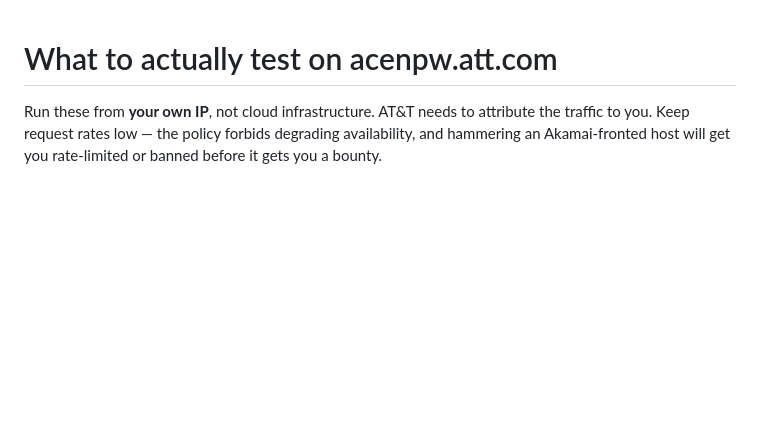
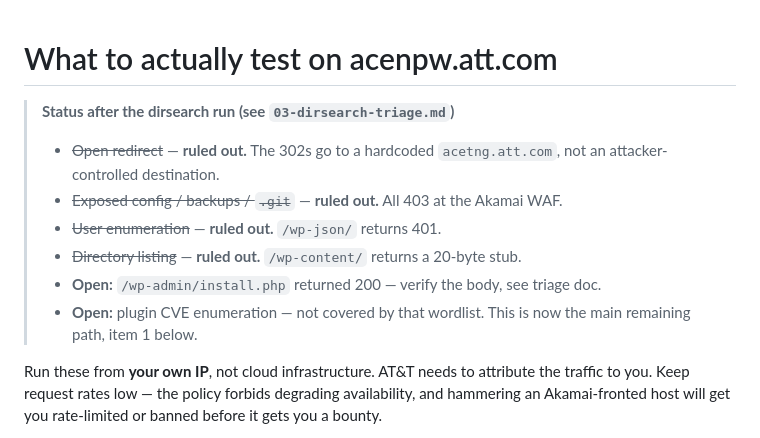
Before and after one commit to Khaled-mohamed5/Cryptography, a Markdown page: security-research/att/01-testing-checklist.md, the part around the change. Rendered like a GitHub page; blank space fills up the shorter version.

```diff
--- a/security-research/att/01-testing-checklist.md
+++ b/security-research/att/01-testing-checklist.md
@@ -1,4 +1,15 @@
 # What to actually test on acenpw.att.com
+
+> **Status after the dirsearch run (see `03-dirsearch-triage.md`)**
+>
+> - ~~Open redirect~~ — **ruled out.** The 302s go to a hardcoded `acetng.att.com`,
+>   not an attacker-controlled destination.
+> - ~~Exposed config / backups / `.git`~~ — **ruled out.** All 403 at the Akamai WAF.
+> - ~~User enumeration~~ — **ruled out.** `/wp-json/` returns 401.
+> - ~~Directory listing~~ — **ruled out.** `/wp-content/` returns a 20-byte stub.
+> - **Open:** `/wp-admin/install.php` returned 200 — verify the body, see triage doc.
+> - **Open:** plugin CVE enumeration — not covered by that wordlist. This is now the
+>   main remaining path, item 1 below.
 
 Run these from **your own IP**, not cloud infrastructure. AT&T needs to attribute the
 traffic to you. Keep request rates low — the policy forbids degrading availability, and
```
Also changed, not shown: security-research/att/03-dirsearch-triage.md (added, +98 -0 lines).
